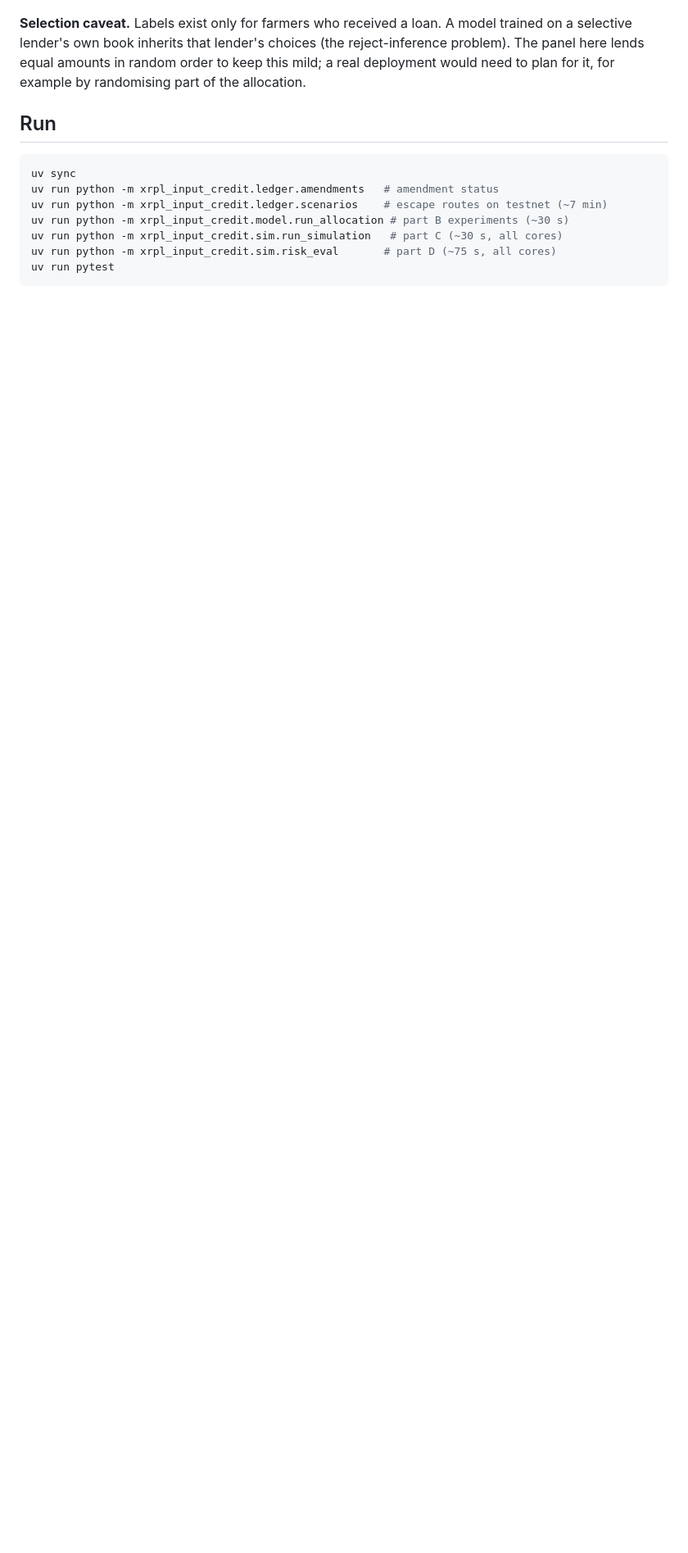
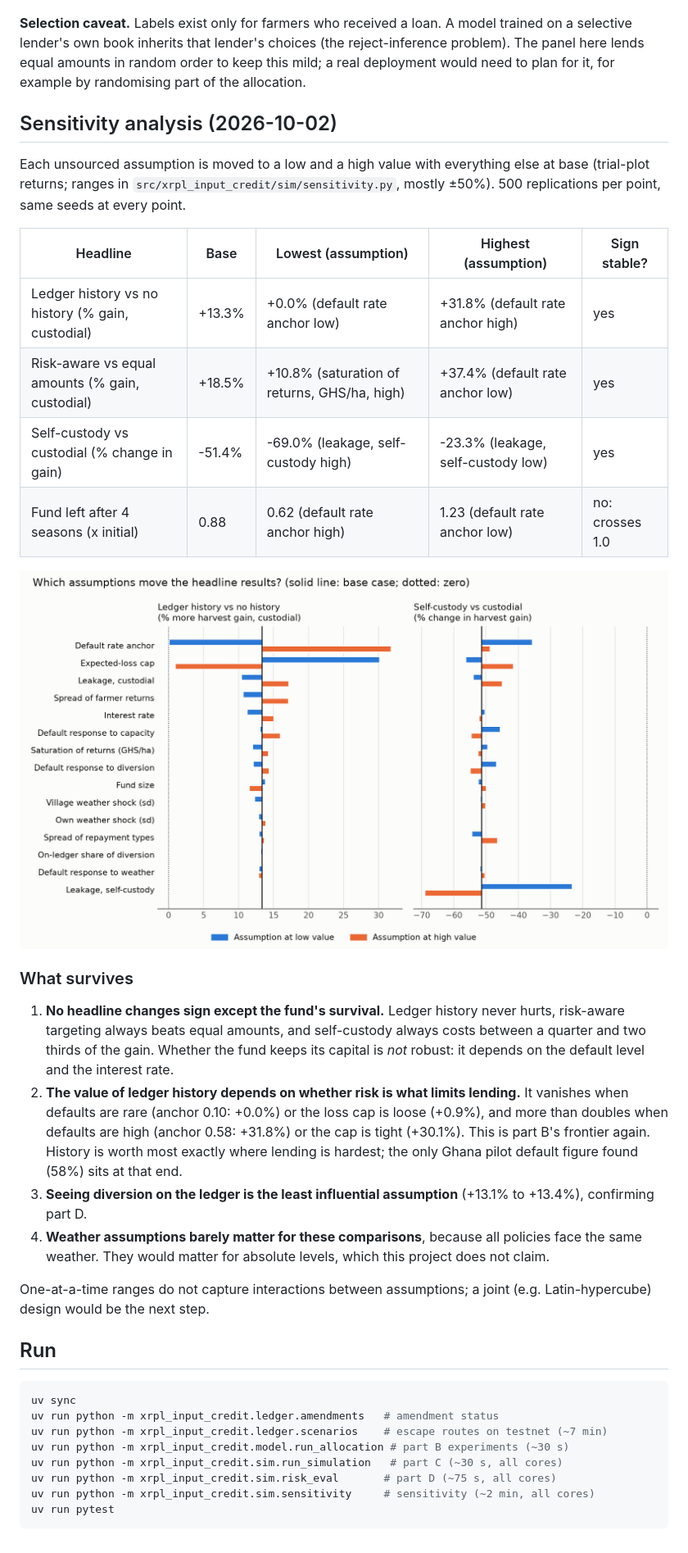
Before and after one commit to IllestAlive/xrpl-input-credit, a Markdown page: README.md, the part around one of its changes. Shown at 82% size. GitHub-like rendering; pictures changed too: results/fig_tornado.png (added); blank space fills up the shorter version.

````diff
--- a/README.md
+++ b/README.md
@@ -207,6 +207,43 @@ choices (the reject-inference problem). The panel here lends equal amounts in
 random order to keep this mild; a real deployment would need to plan for it,
 for example by randomising part of the allocation.
 
+## Sensitivity analysis (2026-10-02)
+
+Each unsourced assumption is moved to a low and a high value with everything
+else at base (trial-plot returns; ranges in `src/xrpl_input_credit/sim/sensitivity.py`,
+mostly ±50%). 500 replications per point, same seeds at every point.
+
+| Headline | Base | Lowest (assumption) | Highest (assumption) | Sign stable? |
+|---|---|---|---|---|
+| Ledger history vs no history (% gain, custodial) | +13.3% | +0.0% (default rate anchor low) | +31.8% (default rate anchor high) | yes |
+| Risk-aware vs equal amounts (% gain, custodial) | +18.5% | +10.8% (saturation of returns, GHS/ha, high) | +37.4% (default rate anchor low) | yes |
+| Self-custody vs custodial (% change in gain) | -51.4% | -69.0% (leakage, self-custody high) | -23.3% (leakage, self-custody low) | yes |
+| Fund left after 4 seasons (x initial) | 0.88 | 0.62 (default rate anchor high) | 1.23 (default rate anchor low) | no: crosses 1.0 |
+
+![Tornado](results/fig_tornado.png)
+
+### What survives
+
+1. **No headline changes sign except the fund's survival.** Ledger history
+   never hurts, risk-aware targeting always beats equal amounts, and
+   self-custody always costs between a quarter and two thirds of the gain.
+   Whether the fund keeps its capital is *not* robust: it depends on the
+   default level and the interest rate.
+2. **The value of ledger history depends on whether risk is what limits
+   lending.** It vanishes when defaults are rare (anchor 0.10: +0.0%) or the
+   loss cap is loose (+0.9%), and more than doubles when defaults are
+   high (anchor 0.58: +31.8%) or the cap is tight (+30.1%). This is
+   part B's frontier again. History is worth most exactly where lending is
+   hardest; the only Ghana pilot default figure found (58%) sits at that end.
+3. **Seeing diversion on the ledger is the least influential assumption**
+   (+13.1% to +13.4%), confirming part D.
+4. **Weather assumptions barely matter for these comparisons**, because all
+   policies face the same weather. They would matter for absolute levels,
+   which this project does not claim.
+
+One-at-a-time ranges do not capture interactions between assumptions; a
+joint (e.g. Latin-hypercube) design would be the next step.
+
 ## Run
 
 ```bash
@@ -216,5 +253,6 @@ uv run python -m xrpl_input_credit.ledger.scenarios    # escape routes on testne
 uv run python -m xrpl_input_credit.model.run_allocation # part B experiments (~30 s)
 uv run python -m xrpl_input_credit.sim.run_simulation   # part C (~30 s, all cores)
 uv run python -m xrpl_input_credit.sim.risk_eval       # part D (~75 s, all cores)
+uv run python -m xrpl_input_credit.sim.sensitivity     # sensitivity (~2 min, all cores)
 uv run pytest
 ```
````
Also changed, not shown: other parts of README.md (+1 -1 lines), 3 other files.
